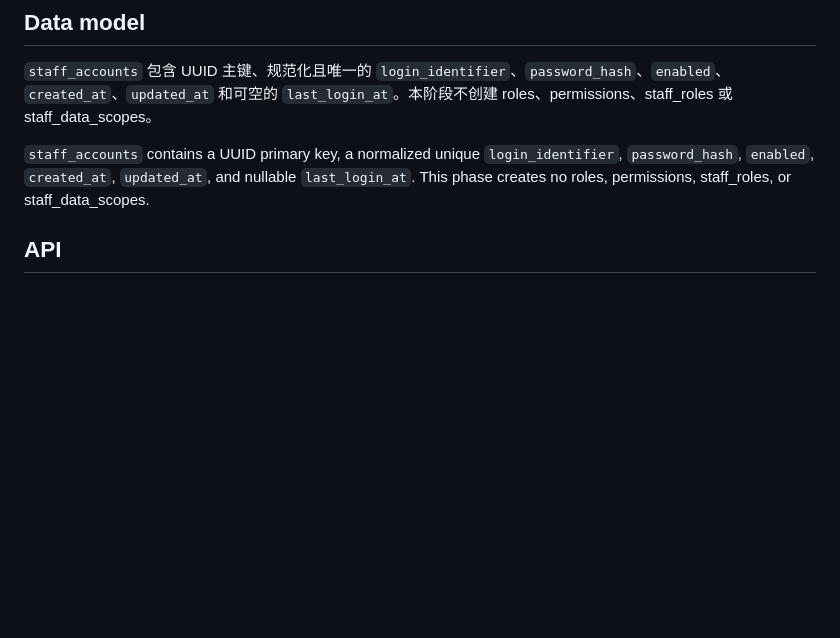
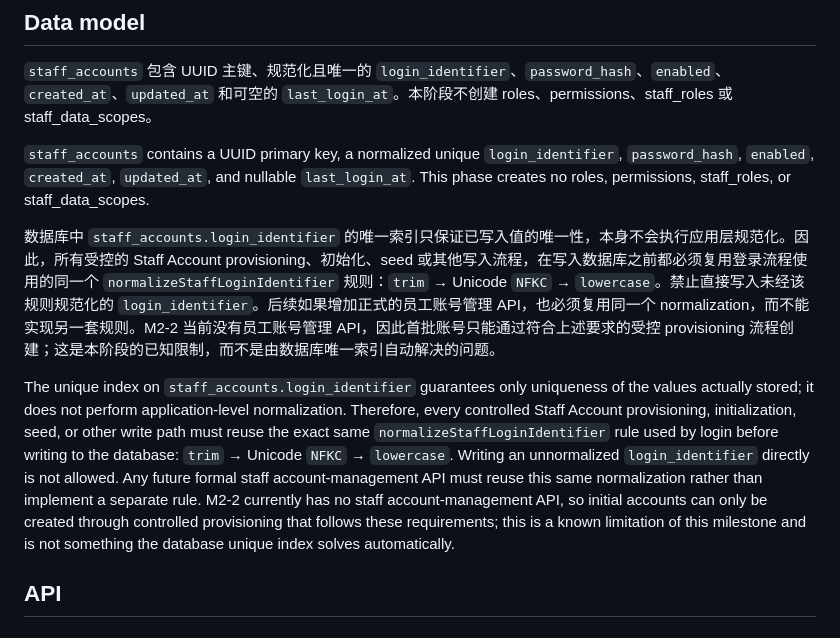
Before and after one commit to Fredilly/Xiaohai, a Markdown page: docs/M2_STAFF_AUTH.md, the part around the change. Rendered like a GitHub page; blank space fills up the shorter version.

Commit message:
docs: clarify staff login identifier normalization

```diff
--- a/docs/M2_STAFF_AUTH.md
+++ b/docs/M2_STAFF_AUTH.md
@@ -14,6 +14,10 @@ This phase establishes staff accounts, password login, Staff Sessions, a minimal
 `staff_accounts` 包含 UUID 主键、规范化且唯一的 `login_identifier`、`password_hash`、`enabled`、`created_at`、`updated_at` 和可空的 `last_login_at`。本阶段不创建 roles、permissions、staff_roles 或 staff_data_scopes。
 
 `staff_accounts` contains a UUID primary key, a normalized unique `login_identifier`, `password_hash`, `enabled`, `created_at`, `updated_at`, and nullable `last_login_at`. This phase creates no roles, permissions, staff_roles, or staff_data_scopes.
+
+数据库中 `staff_accounts.login_identifier` 的唯一索引只保证已写入值的唯一性，本身不会执行应用层规范化。因此，所有受控的 Staff Account provisioning、初始化、seed 或其他写入流程，在写入数据库之前都必须复用登录流程使用的同一个 `normalizeStaffLoginIdentifier` 规则：`trim` → Unicode `NFKC` → `lowercase`。禁止直接写入未经该规则规范化的 `login_identifier`。后续如果增加正式的员工账号管理 API，也必须复用同一个 normalization，而不能实现另一套规则。M2-2 当前没有员工账号管理 API，因此首批账号只能通过符合上述要求的受控 provisioning 流程创建；这是本阶段的已知限制，而不是由数据库唯一索引自动解决的问题。
+
+The unique index on `staff_accounts.login_identifier` guarantees only uniqueness of the values actually stored; it does not perform application-level normalization. Therefore, every controlled Staff Account provisioning, initialization, seed, or other write path must reuse the exact same `normalizeStaffLoginIdentifier` rule used by login before writing to the database: `trim` → Unicode `NFKC` → `lowercase`. Writing an unnormalized `login_identifier` directly is not allowed. Any future formal staff account-management API must reuse this same normalization rather than implement a separate rule. M2-2 currently has no staff account-management API, so initial accounts can only be created through controlled provisioning that follows these requirements; this is a known limitation of this milestone and is not something the database unique index solves automatically.
 
 ## API
 ## API
```
